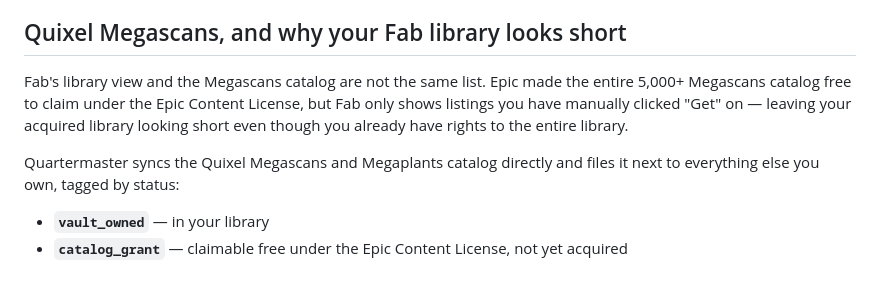
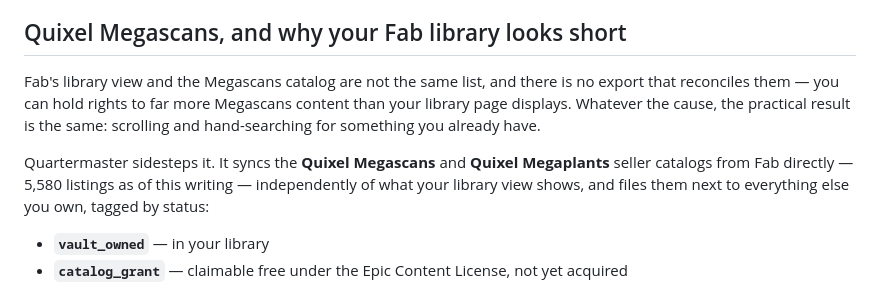
Before and after one commit to Tanshaydar/Quartermaster, a Markdown page: README.md, the part around the change. Rendered like a GitHub page.

Commit message:
docs(readme): explain megascans quizel situation clearly

```diff
--- a/README.md
+++ b/README.md
@@ -78,10 +78,15 @@ Two hard-won rules baked into the design, if you ever hack on this yourself:
 
 ## Quixel Megascans, and why your Fab library looks short
 
-Fab's library view and the Megascans catalog are not the same list. Epic made the entire 5,000+ Megascans catalog free to claim under the Epic Content License, but Fab only shows listings you have manually clicked "Get" on — leaving your acquired library looking short even though you already have rights to the entire library.
+Fab's library view and the Megascans catalog are not the same list, and there is no
+export that reconciles them — you can hold rights to far more Megascans content than
+your library page displays. Whatever the cause, the practical result is the same:
+scrolling and hand-searching for something you already have.
 
-Quartermaster syncs the Quixel Megascans and Megaplants catalog directly and files
-it next to everything else you own, tagged by status:
+Quartermaster sidesteps it. It syncs the **Quixel Megascans** and **Quixel Megaplants**
+seller catalogs from Fab directly — 5,580 listings as of this writing — independently of
+what your library view shows, and files them next to everything else you own, tagged by
+status:
 
 - **`vault_owned`** — in your library
 - **`catalog_grant`** — claimable free under the Epic Content License, not yet acquired
```
